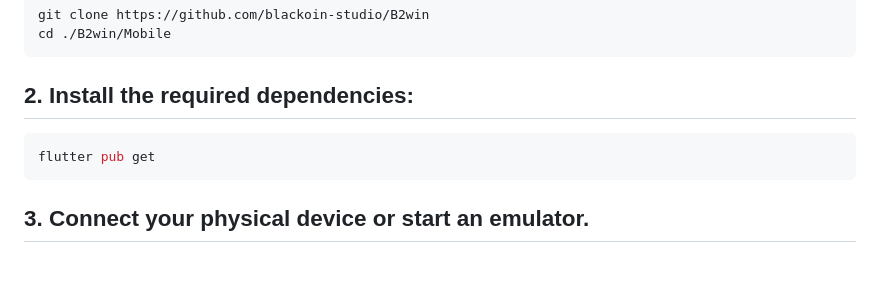
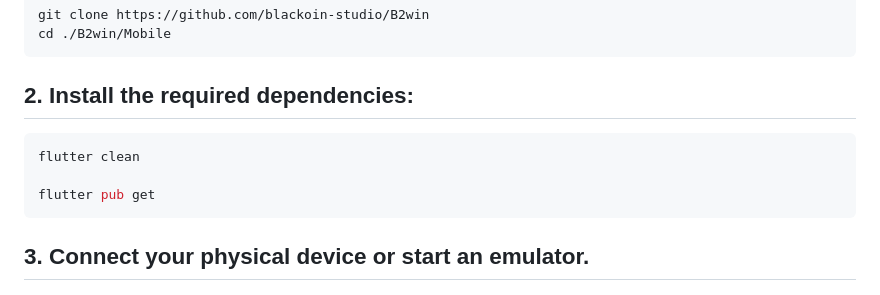
Before and after one commit to blackoin-studio/B2win, a Markdown page: README.md, the part around the change. Drawn GitHub-style; blank space fills up the shorter version.

````diff
--- a/README.md
+++ b/README.md
@@ -54,6 +54,8 @@ Ensure you have the following installed:
 ## 2. Install the required dependencies:
 
 ```bash
+flutter clean
+
 flutter pub get
 ```
 
````
